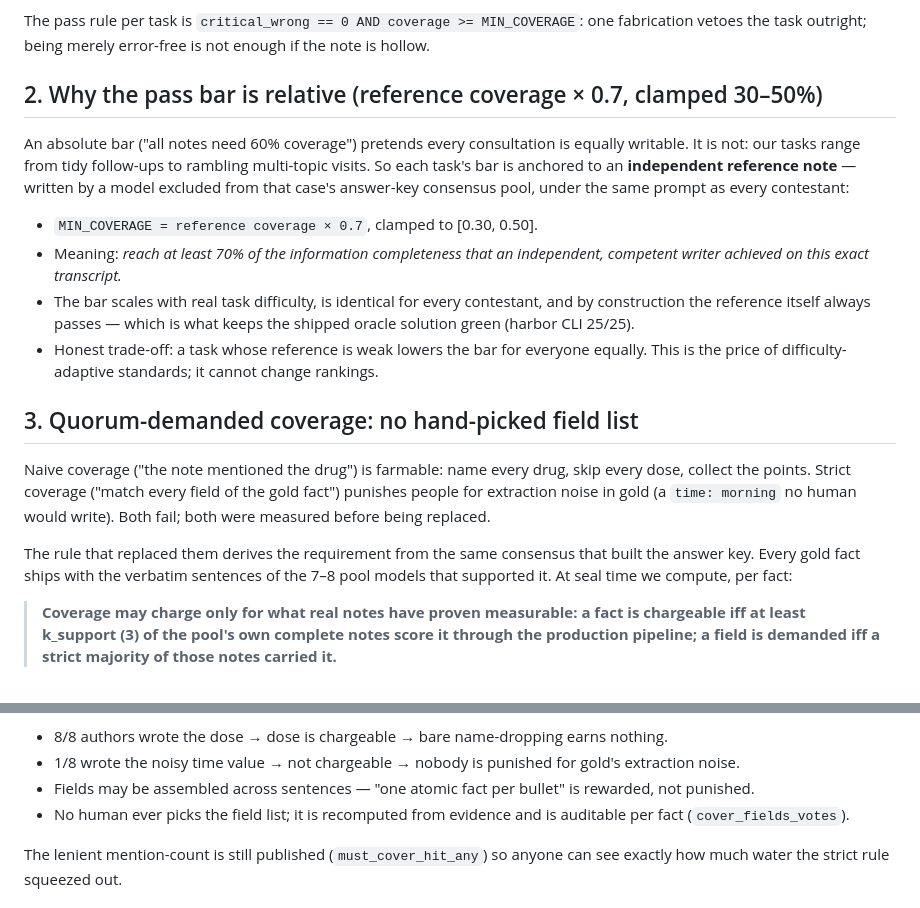
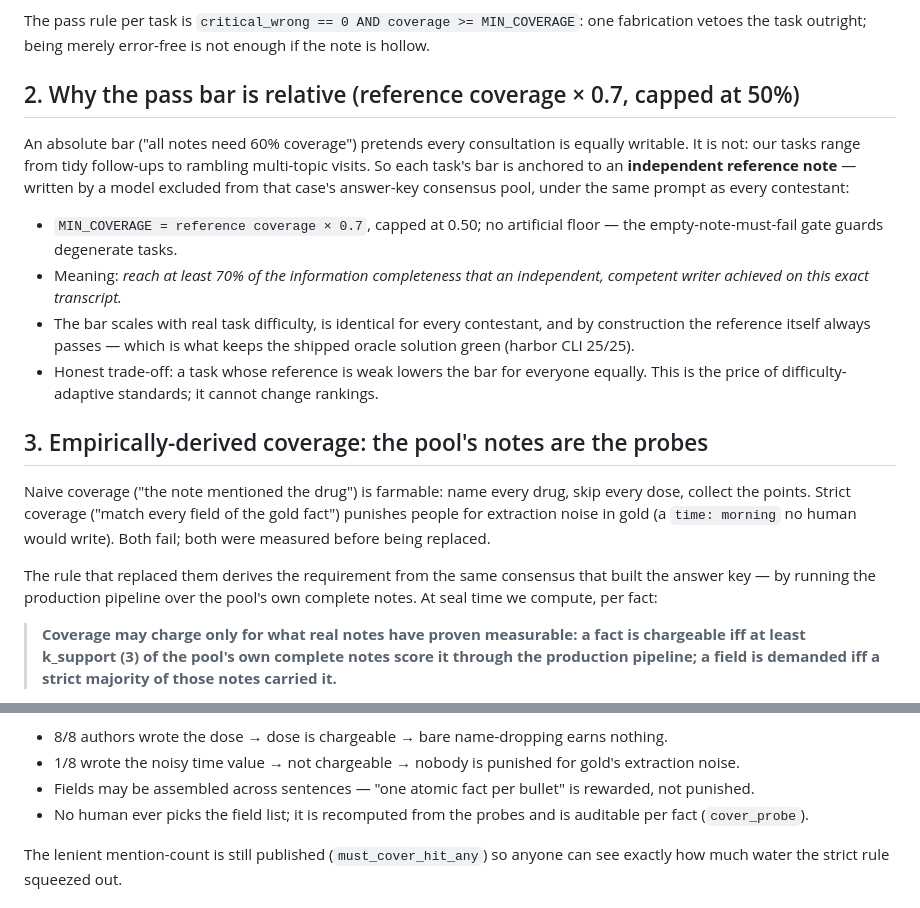
Before and after one commit to newdogwang-netizen/factbench-public, a Markdown page: docs/DESIGN.md, 2 parts joined by grey strips. Rendered like a GitHub page.

Commit message:
DESIGN: align pass-bar and probe wording with the empirical regime
Co-Authored-By: Claude Fable 5 <noreply@anthropic.com>

```diff
--- a/docs/DESIGN.md
+++ b/docs/DESIGN.md
@@ -20,7 +20,7 @@ The pass rule per task is `critical_wrong == 0 AND coverage >= MIN_COVERAGE`:
 one fabrication vetoes the task outright; being merely error-free is not
 enough if the note is hollow.
 
-## 2. Why the pass bar is relative (reference coverage × 0.7, clamped 30–50%)
+## 2. Why the pass bar is relative (reference coverage × 0.7, capped at 50%)
 
 An absolute bar ("all notes need 60% coverage") pretends every consultation
 is equally writable. It is not: our tasks range from tidy follow-ups to
@@ -28,7 +28,8 @@ rambling multi-topic visits. So each task's bar is anchored to an
 **independent reference note** — written by a model excluded from that case's
 answer-key consensus pool, under the same prompt as every contestant:
 
-- `MIN_COVERAGE = reference coverage × 0.7`, clamped to [0.30, 0.50].
+- `MIN_COVERAGE = reference coverage × 0.7`, capped at 0.50; no artificial
+  floor — the empty-note-must-fail gate guards degenerate tasks.
 - Meaning: *reach at least 70% of the information completeness that an
   independent, competent writer achieved on this exact transcript.*
 - The bar scales with real task difficulty, is identical for every
@@ -38,7 +39,7 @@ answer-key consensus pool, under the same prompt as every contestant:
   everyone equally. This is the price of difficulty-adaptive standards; it
   cannot change rankings.
 
-## 3. Quorum-demanded coverage: no hand-picked field list
+## 3. Empirically-derived coverage: the pool's notes are the probes
 
 Naive coverage ("the note mentioned the drug") is farmable: name every drug,
 skip every dose, collect the points. Strict coverage ("match every field of
@@ -47,8 +48,8 @@ morning` no human would write). Both fail; both were measured before being
 replaced.
 
 The rule that replaced them derives the requirement from the same consensus
-that built the answer key. Every gold fact ships with the verbatim sentences
-of the 7–8 pool models that supported it. At seal time we compute, per fact:
+that built the answer key — by running the production pipeline over the
+pool's own complete notes. At seal time we compute, per fact:
 
 > **Coverage may charge only for what real notes have proven measurable:
 > a fact is chargeable iff at least k_support (3) of the pool's own complete
@@ -75,8 +76,8 @@ Consequences, all by construction rather than by tuning:
   gold's extraction noise.
 - Fields may be assembled across sentences — "one atomic fact per bullet" is
   rewarded, not punished.
-- No human ever picks the field list; it is recomputed from evidence and is
-  auditable per fact (`cover_fields_votes`).
+- No human ever picks the field list; it is recomputed from the probes and
+  is auditable per fact (`cover_probe`).
 
 The lenient mention-count is still published (`must_cover_hit_any`) so anyone
 can see exactly how much water the strict rule squeezed out.
```
